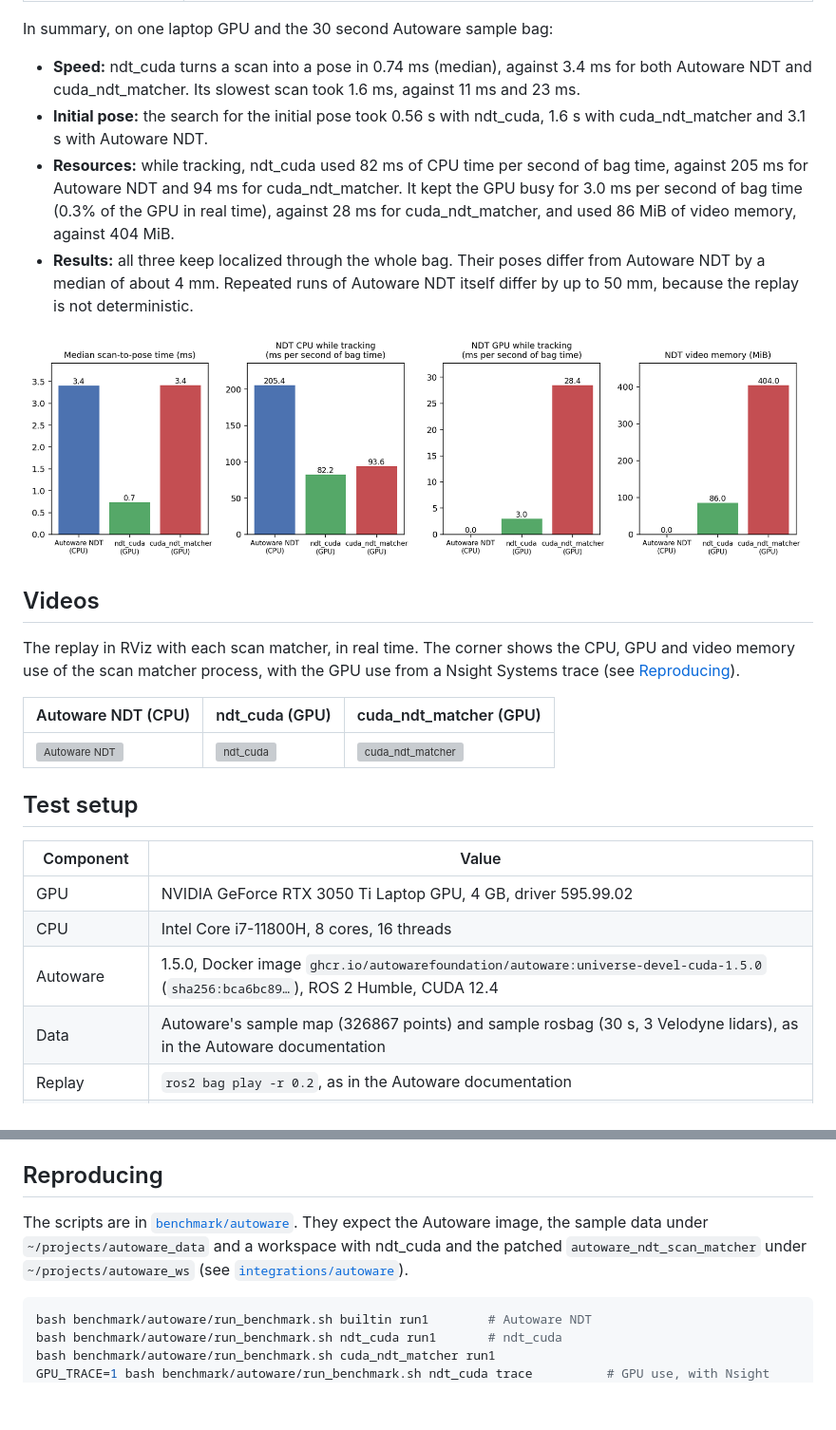
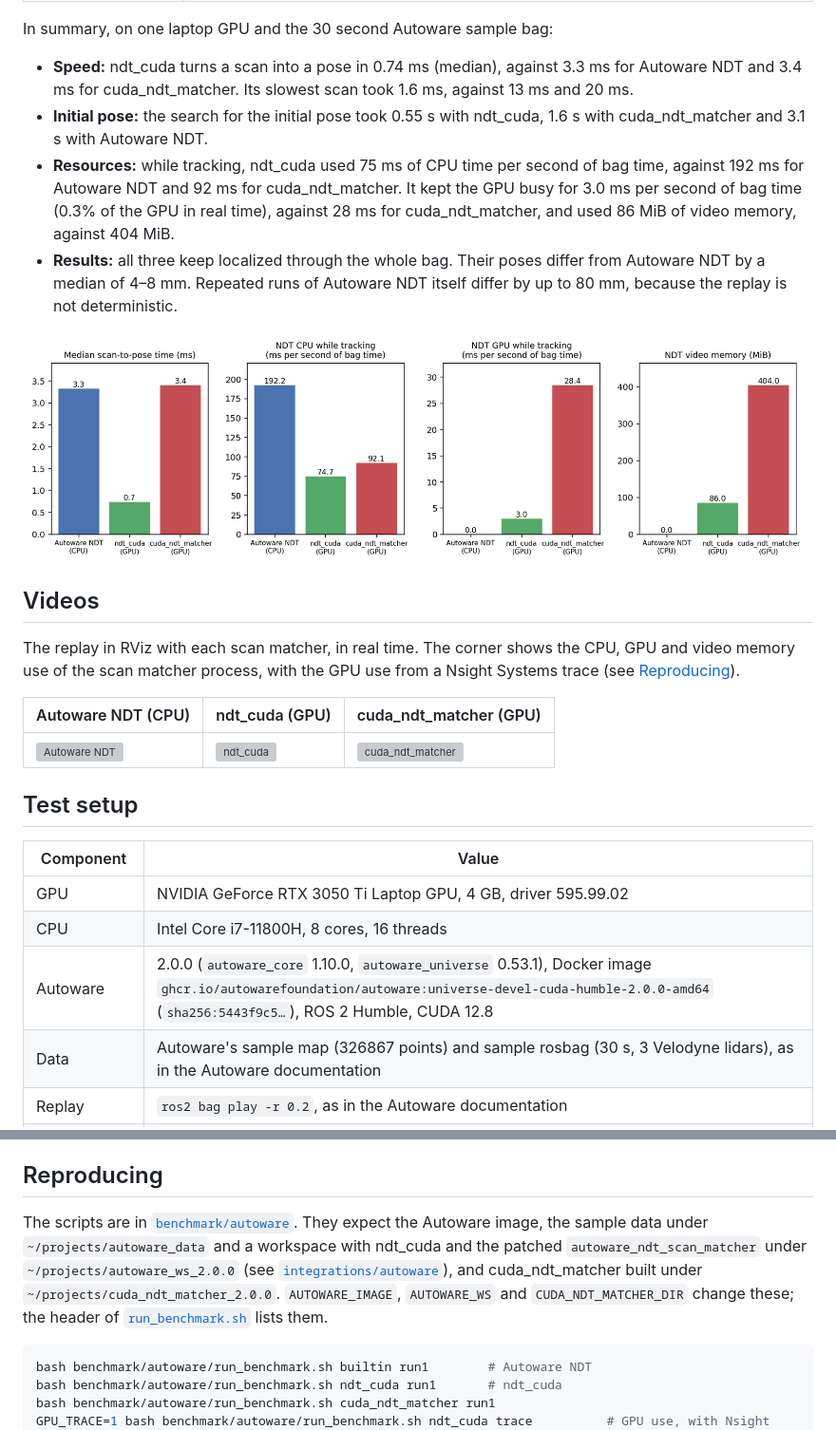
Before and after one commit to meliketanrikulu/ndt_cuda, a Markdown page: docs/autoware_benchmark.md, 2 parts joined by grey strips. Shown at 95% size. Rendered like a GitHub page; pictures changed too: docs/images/autoware/summary.png; blank space fills up the shorter version; grey boxes are pictures that could not be loaded.

````diff
--- a/docs/autoware_benchmark.md
+++ b/docs/autoware_benchmark.md
@@ -12,10 +14,10 @@ This report runs the [rosbag replay simulation](https://docs.autoware.org/main/s
 
 In summary, on one laptop GPU and the 30 second Autoware sample bag:
 
-- **Speed:** ndt_cuda turns a scan into a pose in 0.74 ms (median), against 3.4 ms for both Autoware NDT and cuda_ndt_matcher. Its slowest scan took 1.6 ms, against 11 ms and 23 ms.
-- **Initial pose:** the search for the initial pose took 0.56 s with ndt_cuda, 1.6 s with cuda_ndt_matcher and 3.1 s with Autoware NDT.
-- **Resources:** while tracking, ndt_cuda used 82 ms of CPU time per second of bag time, against 205 ms for Autoware NDT and 94 ms for cuda_ndt_matcher. It kept the GPU busy for 3.0 ms per second of bag time (0.3% of the GPU in real time), against 28 ms for cuda_ndt_matcher, and used 86 MiB of video memory, against 404 MiB.
-- **Results:** all three keep localized through the whole bag. Their poses differ from Autoware NDT by a median of about 4 mm. Repeated runs of Autoware NDT itself differ by up to 50 mm, because the replay is not deterministic.
+- **Speed:** ndt_cuda turns a scan into a pose in 0.74 ms (median), against 3.3 ms for Autoware NDT and 3.4 ms for cuda_ndt_matcher. Its slowest scan took 1.6 ms, against 13 ms and 20 ms.
+- **Initial pose:** the search for the initial pose took 0.55 s with ndt_cuda, 1.6 s with cuda_ndt_matcher and 3.1 s with Autoware NDT.
+- **Resources:** while tracking, ndt_cuda used 75 ms of CPU time per second of bag time, against 192 ms for Autoware NDT and 92 ms for cuda_ndt_matcher. It kept the GPU busy for 3.0 ms per second of bag time (0.3% of the GPU in real time), against 28 ms for cuda_ndt_matcher, and used 86 MiB of video memory, against 404 MiB.
+- **Results:** all three keep localized through the whole bag. Their poses differ from Autoware NDT by a median of 4–8 mm. Repeated runs of Autoware NDT itself differ by up to 80 mm, because the replay is not deterministic.
 
 ![Summary](images/autoware/summary.png)
 
@@ -33,7 +35,7 @@ The replay in RViz with each scan matcher, in real time. The corner shows the CP
 | --- | --- |
 | GPU | NVIDIA GeForce RTX 3050 Ti Laptop GPU, 4 GB, driver 595.99.02 |
 | CPU | Intel Core i7-11800H, 8 cores, 16 threads |
-| Autoware | 1.5.0, Docker image `ghcr.io/autowarefoundation/autoware:universe-devel-cuda-1.5.0` (`sha256:bca6bc89…`), ROS 2 Humble, CUDA 12.4 |
+| Autoware | 2.0.0 (`autoware_core` 1.10.0, `autoware_universe` 0.53.1), Docker image `ghcr.io/autowarefoundation/autoware:universe-devel-cuda-humble-2.0.0-amd64` (`sha256:5443f9c5…`), ROS 2 Humble, CUDA 12.8 |
 | Data | Autoware's sample map (326867 points) and sample rosbag (30 s, 3 Velodyne lidars), as in the Autoware documentation |
 | Replay | `ros2 bag play -r 0.2`, as in the Autoware documentation |
 | NDT parameters | Autoware's defaults for all three: resolution 2 m, at most 30 iterations, transformation epsilon 0.01, no line search, 200 particles for the initial pose |
@@ -109,7 +111,7 @@ The largest differences are of the same size as those between runs of Autoware N
 
 ## Reproducing
 
-The scripts are in [`benchmark/autoware`](../benchmark/autoware). They expect the Autoware image, the sample data under `~/projects/autoware_data` and a workspace with ndt_cuda and the patched `autoware_ndt_scan_matcher` under `~/projects/autoware_ws` (see [`integrations/autoware`](../integrations/autoware)).
+The scripts are in [`benchmark/autoware`](../benchmark/autoware). They expect the Autoware image, the sample data under `~/projects/autoware_data` and a workspace with ndt_cuda and the patched `autoware_ndt_scan_matcher` under `~/projects/autoware_ws_2.0.0` (see [`integrations/autoware`](../integrations/autoware)), and cuda_ndt_matcher built under `~/projects/cuda_ndt_matcher_2.0.0`. `AUTOWARE_IMAGE`, `AUTOWARE_WS` and `CUDA_NDT_MATCHER_DIR` change these; the header of [`run_benchmark.sh`](../benchmark/autoware/run_benchmark.sh) lists them.
 
 ```bash
 bash benchmark/autoware/run_benchmark.sh builtin run1        # Autoware NDT
````
Also changed, not shown: other parts of docs/autoware_benchmark.md (+25 -23 lines), README.md (+2 -2 lines), integrations/autoware/README.md (+3 -3 lines), docs/images/autoware/latency.png, docs/images/autoware/resources.png, 5 other files.
